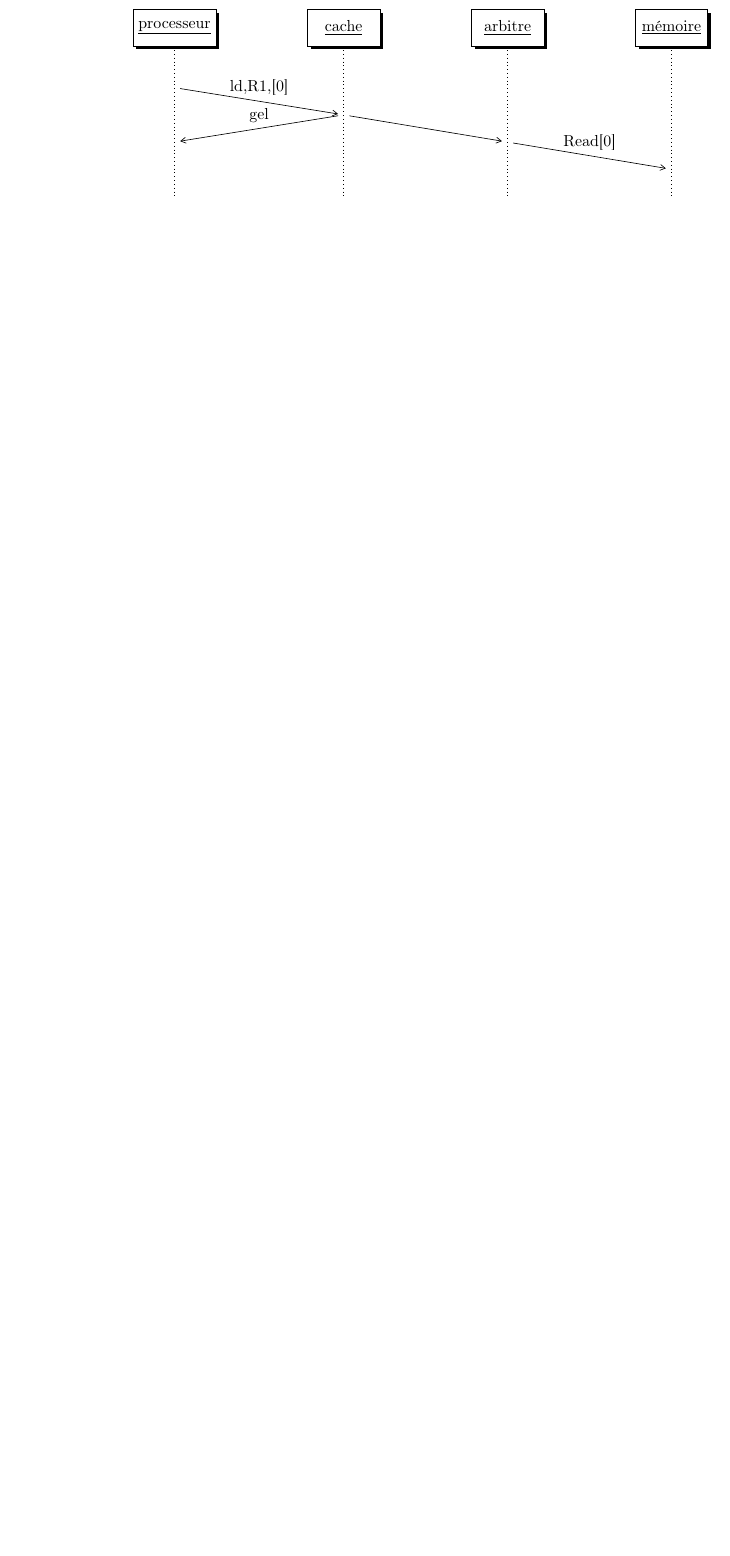
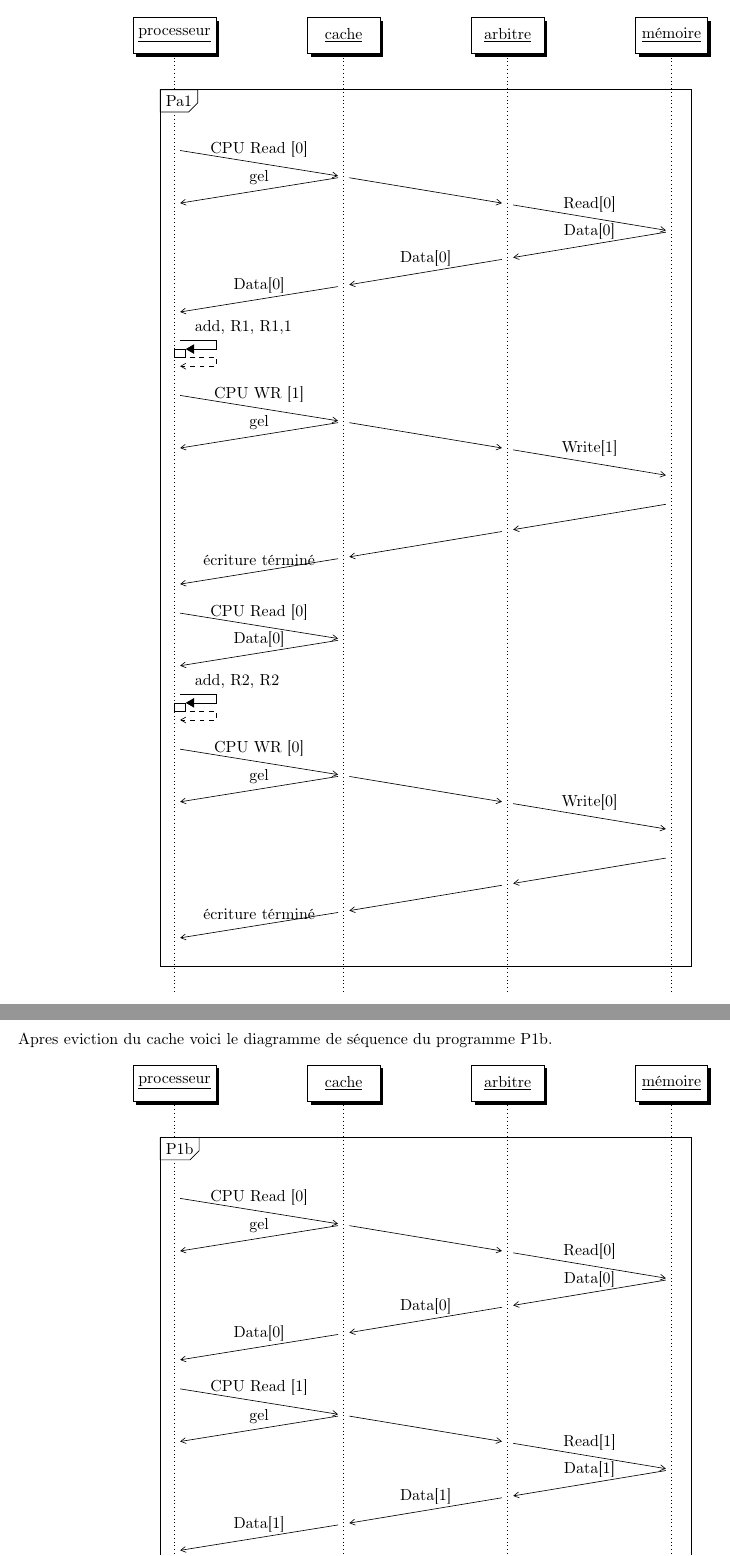
Before and after one commit to ilyasToumlilt/M1_SPECIF, a LaTeX document (Projet_Lustre/rapport/rapport/rapport.tex): part of the page before the commit and two parts of pages 3 and 4 of 5 after it, the two joined at a grey line, cut so that both start at the same text, the shorter picture padded with empty space. Compiled offline with pdfLaTeX.

Commit message:
diagramme de seq

```diff
--- a/Projet_Lustre/rapport/rapport/rapport.tex
+++ b/Projet_Lustre/rapport/rapport/rapport.tex
@@ -17,23 +17,98 @@
 \begin{document}
 \maketitle
+\section{Cas 1: Système mono processeur}
+\begin{sequencediagram}
 
-\begin{sequencediagram}
 	\newinst[2]{p}{processeur}
 	\newinst[2]{c}{cache}
 	\newinst[2]{a}{arbitre}
 	\newinst[2]{m}{mémoire}
-	%\begin{call}{p}{ld R1,[0]}{c}{return}
 
-	%{call}{c}{vide}{a}
-
-	%{call}{a}{vide}{m}
-	%\end{call}
-	\mess[1]{p}{ld,R1,[0]}{c}
+\begin{sdblock}{Pa1}{}
+	\mess[1]{p}{CPU Read [0]}{c}
 	\prelevel
 	\mess[1]{c}{gel}{p}
 	\prelevel\prelevel
 	\mess[1]{c}{}{a}
 	\prelevel
 	\mess[1]{a}{Read[0]}{m}
+	\prelevel
+	\mess[1]{m}{Data[0]}{a}
+	\prelevel
+	\mess[1]{a}{Data[0]}{c}
+	\prelevel
+	\mess[1]{c}{Data[0]}{p}
+
+	\begin{callself}{p}{add, R1, R1,1}{}
+	\end{callself}
+	\mess[1]{p}{CPU WR [1]}{c}
+	\prelevel
+	\mess[1]{c}{gel}{p}
+	\prelevel\prelevel
+	\mess[1]{c}{}{a}\prelevel\mess[1]{a}{Write[1]}{m}
+	\mess[1]{m}{}{a}\prelevel\mess[1]{a}{}{c}\prelevel\mess[1]{c}{écriture términé}{p}
+
+	\mess[1]{p}{CPU Read [0]}{c}
+	\prelevel
+	\mess[1]{c}{Data[0]}{p}
+	\begin{callself}{p}{add, R2, R2}{}
+	\end{callself}
+
+	\mess[1]{p}{CPU WR [0]}{c}
+	\prelevel
+	\mess[1]{c}{gel}{p}
+	\prelevel\prelevel
+	\mess[1]{c}{}{a}\prelevel\mess[1]{a}{Write[0]}{m}
+	\mess[1]{m}{}{a}\prelevel\mess[1]{a}{}{c}\prelevel\mess[1]{c}{écriture términé}{p}
+\end{sdblock}
 \end{sequencediagram}
+\\Apres eviction du cache voici le diagramme de séquence du programme P1b.\\
+\begin{sequencediagram}
+	\newinst[2]{p}{processeur}
+	\newinst[2]{c}{cache}
+	\newinst[2]{a}{arbitre}
+	\newinst[2]{m}{mémoire}
+
+\begin{sdblock}{P1b}{}
+	\mess[1]{p}{CPU Read [0]}{c}
+	\prelevel
+	\mess[1]{c}{gel}{p}
+	\prelevel\prelevel
+	\mess[1]{c}{}{a}
+	\prelevel
+	\mess[1]{a}{Read[0]}{m}
+	\prelevel
+	\mess[1]{m}{Data[0]}{a}
+	\prelevel
+	\mess[1]{a}{Data[0]}{c}
+	\prelevel
+	\mess[1]{c}{Data[0]}{p}
+
+	\mess[1]{p}{CPU Read [1]}{c}
+	\prelevel
+	\mess[1]{c}{gel}{p}
+	\prelevel\prelevel
+	\mess[1]{c}{}{a}
+	\prelevel
+	\mess[1]{a}{Read[1]}{m}
+	\prelevel
+	\mess[1]{m}{Data[1]}{a}
+	\prelevel
+	\mess[1]{a}{Data[1]}{c}
+	\prelevel
+	\mess[1]{c}{Data[1]}{p}
+
+	\begin{callself}{p}{add, R3, R1,R2}{}
+	\end{callself}
+	\mess[1]{p}{CPU WR [0]}{c}
+	\prelevel
+	\mess[1]{c}{gel}{p}
+	\prelevel\prelevel
+	\mess[1]{c}{}{a}\prelevel\mess[1]{a}{Write[1]}{m}
+	\mess[1]{m}{}{a}\prelevel\mess[1]{a}{}{c}\prelevel\mess[1]{c}{écriture términé}{p}
+
+\end{sdblock}
+\end{sequencediagram}
+\newpage
+\section{Cas 2: Système multi processeur}
 \end{document}
```
Also changed, not shown: Projet_Lustre/rapport/rapport/rapport.pdf (added), Projet_Lustre/rapport/rapport/rapport.tex (2 more changed lines).
